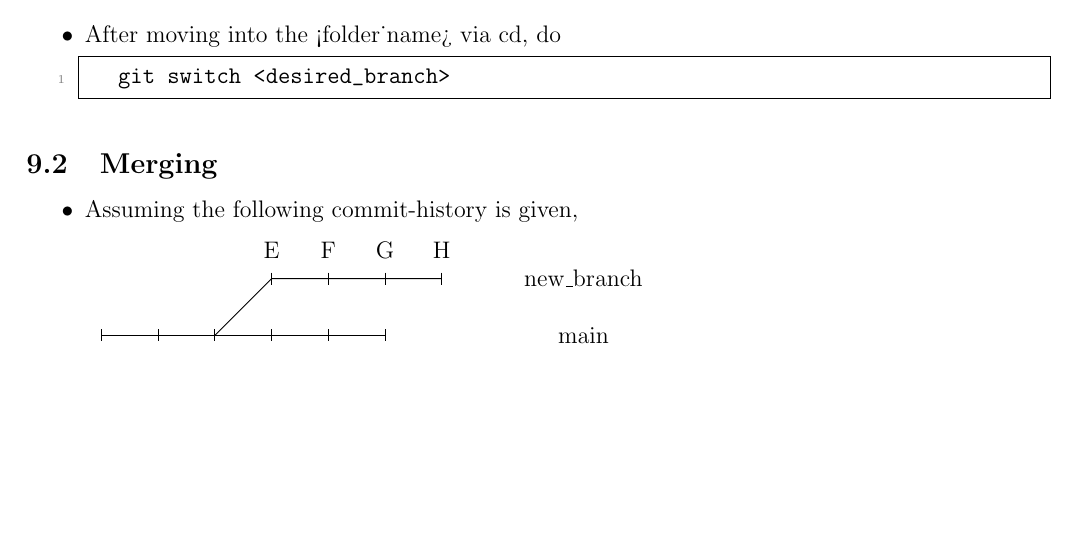
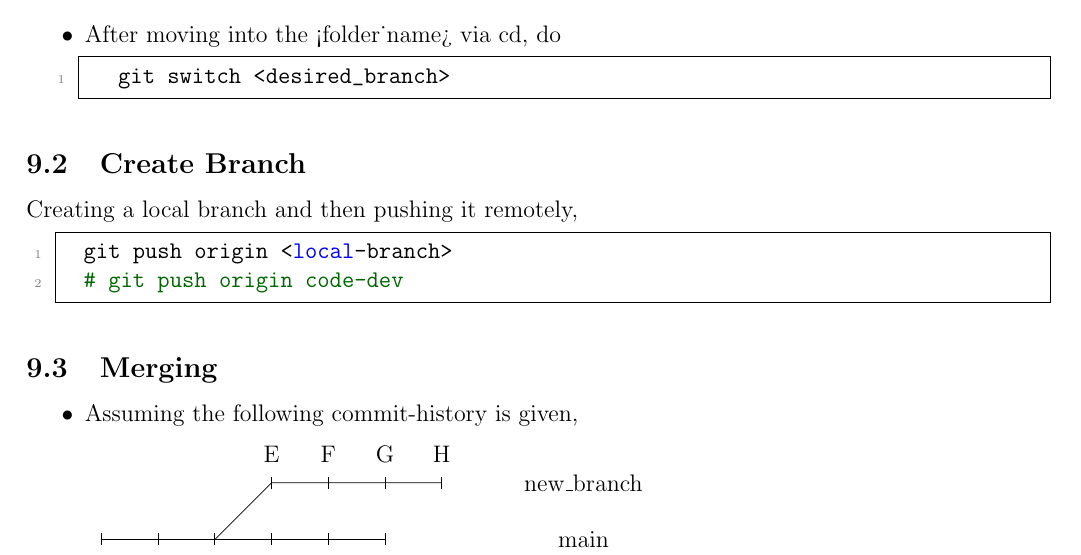
Before and after one commit to ImahnShekhzadeh/infra, a LaTeX document (infra.tex): part of page 21 of 38 before the commit and part of page 21 of 39 after it, cut so that both start at the same text, the shorter picture padded with empty space. Compiled offline with pdfLaTeX.

Commit message:
add instructions on how to make a local branch remote

```diff
--- a/infra.tex
+++ b/infra.tex
@@ -1047,6 +1047,15 @@
 			git switch <desired_branch>
 		\end{lstlisting}
 	\end{itemize}
+
+	\subsection{Create Branch}
+
+	Creating a local branch and then pushing it remotely,
+
+	\begin{lstlisting}[style=mystylebash, xleftmargin=\parindent]
+		git push origin <local-branch>
+		# git push origin code-dev
+	\end{lstlisting}
 
 	\subsection{Merging}
 
```
Also changed, not shown: infra.pdf.
